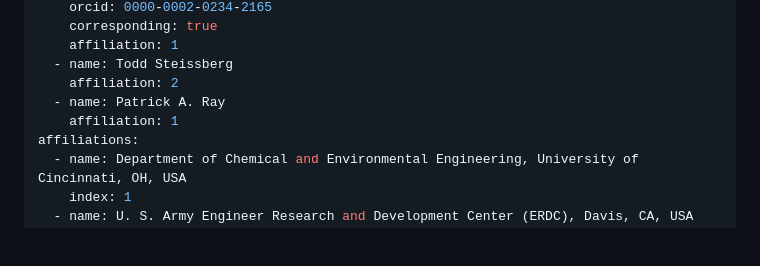
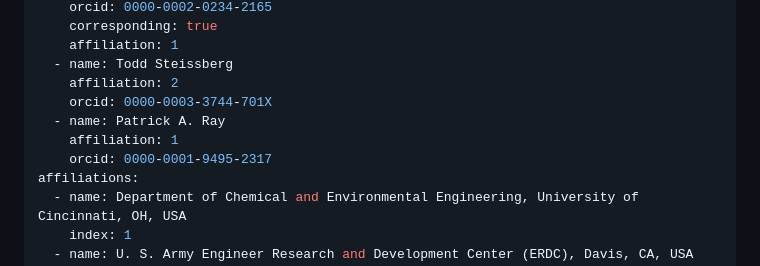
Before and after one commit to Nadi-System/nadi-system, a Markdown page: paper.md, the part around the change. Drawn GitHub-style; blank space fills up the shorter version.

Commit message:
add ORCID for Patrick and Todd

```diff
--- a/paper.md
+++ b/paper.md
@@ -12,8 +12,10 @@ authors:
     affiliation: 1
   - name: Todd Steissberg
     affiliation: 2
+    orcid: 0000-0003-3744-701X
   - name: Patrick A. Ray
     affiliation: 1
+    orcid: 0000-0001-9495-2317
 affiliations:
   - name: Department of Chemical and Environmental Engineering, University of Cincinnati, OH, USA
     index: 1
```
